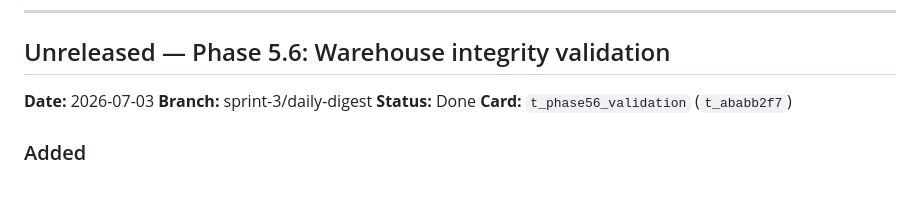
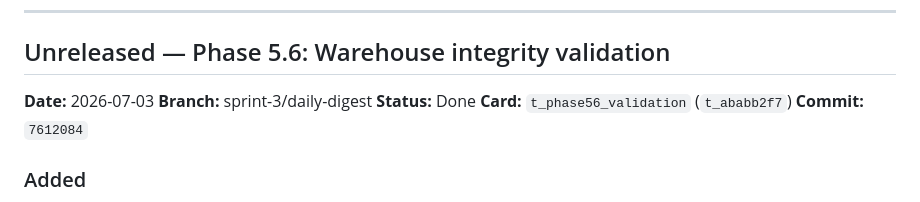
Before and after one commit to Biggoan1/TraderJoe, a Markdown page: CHANGELOG.md, the part around the change. Drawn GitHub-style.

Commit message:
docs: mark t_phase56_validation Done after validation review
Validation pass on t_ababb2f7 (7612084): tree clean, 1761/0, no
live-path bytes.

Co-Authored-By: Claude Opus 4.7 (1M context) <noreply@anthropic.com>

```diff
--- a/CHANGELOG.md
+++ b/CHANGELOG.md
@@ -10,6 +10,7 @@ Trader Joe release history.
 **Branch:** sprint-3/daily-digest
 **Status:** Done
 **Card:** `t_phase56_validation` (`t_ababb2f7`)
+**Commit:** `7612084`
 
 ### Added
 - `strategy/warehouse/validation.py` — integrity validator +
```
